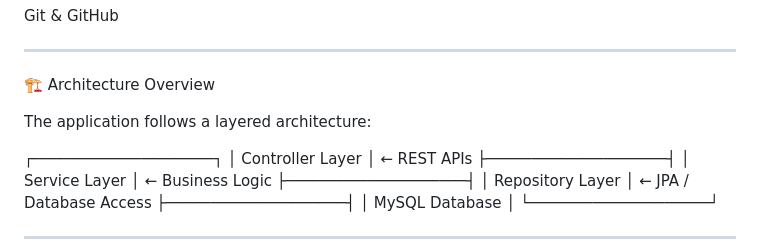
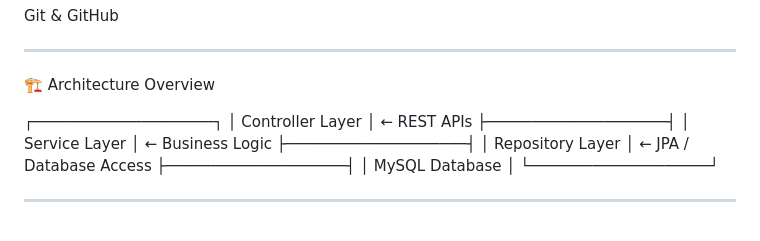
Before and after one commit to Autreema/Course-Registration-System, a Markdown page: README.md, the part around the change. Rendered like a GitHub page; blank space fills up the shorter version.

```diff
--- a/README.md
+++ b/README.md
@@ -56,8 +56,6 @@ Git & GitHub
 ____________________________________________________________________________________________________________________________________________________________________________________________________________________
 
 🏗 Architecture Overview
-
-The application follows a layered architecture:
 
 ┌────────────────────┐
 │   Controller Layer │  ← REST APIs
```
